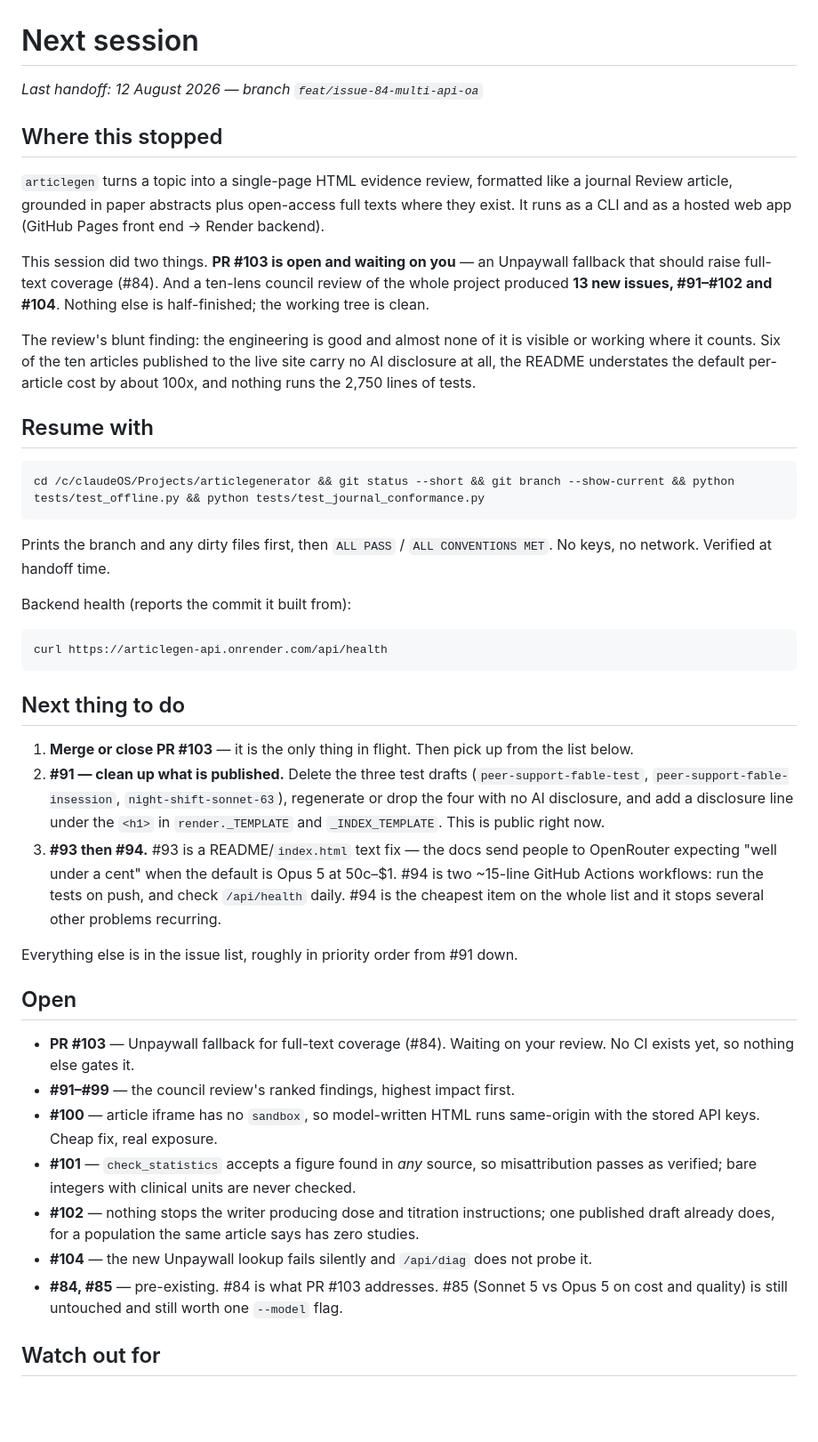
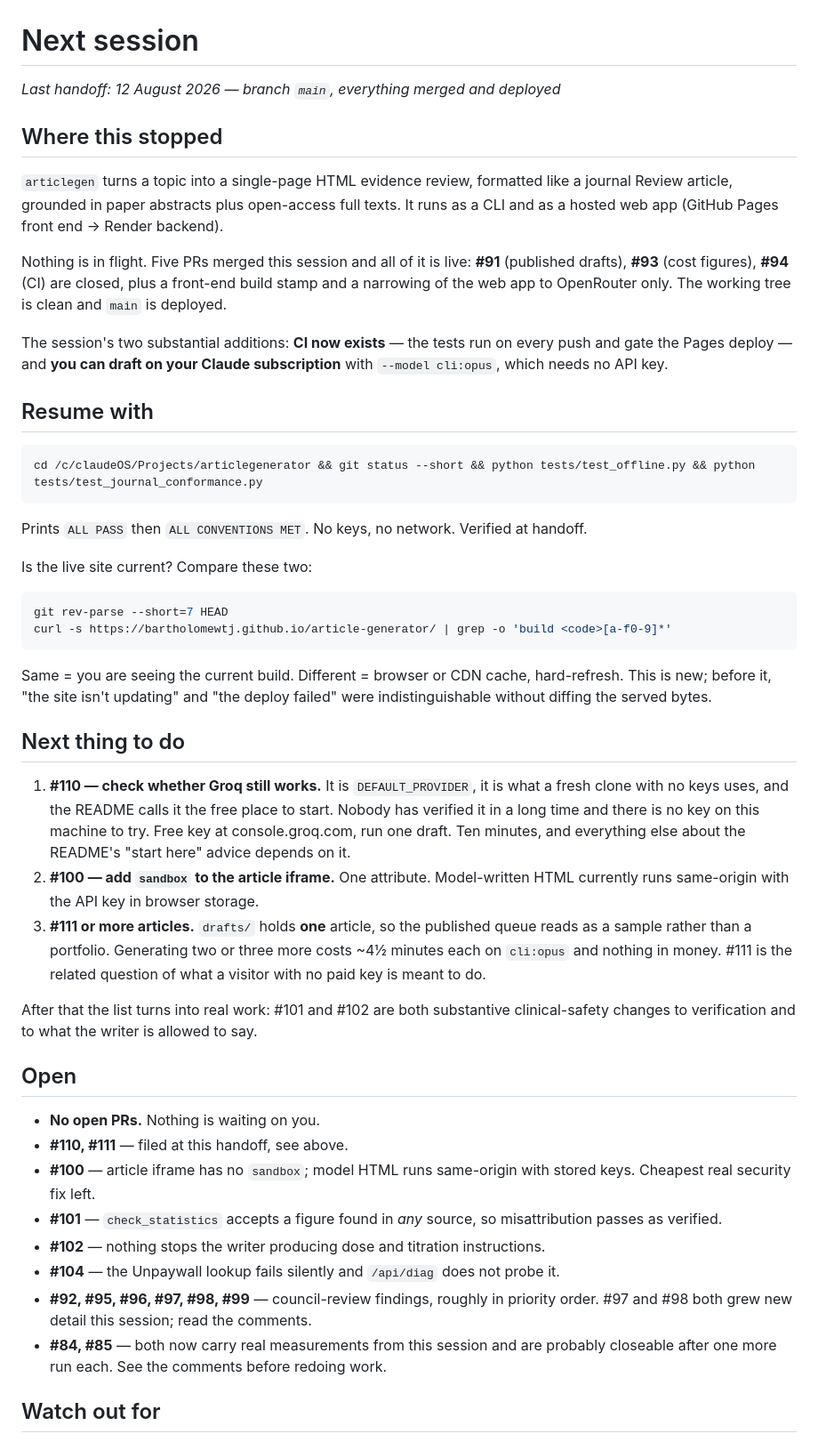
Before and after one commit to bartholomewtj/article-generator, a Markdown page: NEXT-SESSION.md, the part around one of its changes. Shown at 89% size. Drawn GitHub-style; blank space fills up the shorter version.

Commit message:
Commit the handoff note left uncommitted last session
NEXT-SESSION.md was updated at the end of the previous session but never
committed. Landing it as-is so the streamlining commits that follow have a
clean base.

Co-Authored-By: Claude Opus 5 <noreply@anthropic.com>
Claude-Session: https://claude.ai/code/session_01FafAJ62mrWQBfz7KPE91zn

````diff
--- a/NEXT-SESSION.md
+++ b/NEXT-SESSION.md
@@ -1,74 +1,74 @@
 # Next session
 
-_Last handoff: 12 August 2026 — branch `feat/issue-84-multi-api-oa`_
+_Last handoff: 12 August 2026 — branch `main`, everything merged and deployed_
 
 ## Where this stopped
 
 `articlegen` turns a topic into a single-page HTML evidence review, formatted
 like a journal Review article, grounded in paper abstracts plus open-access
-full texts where they exist. It runs as a CLI and as a hosted web app (GitHub
-Pages front end → Render backend).
+full texts. It runs as a CLI and as a hosted web app (GitHub Pages front end →
+Render backend).
 
-This session did two things. **PR #103 is open and waiting on you** — an
-Unpaywall fallback that should raise full-text coverage (#84). And a ten-lens
-council review of the whole project produced **13 new issues, #91–#102 and
-#104**. Nothing else is half-finished; the working tree is clean.
+Nothing is in flight. Five PRs merged this session and all of it is live:
+**#91** (published drafts), **#93** (cost figures), **#94** (CI) are closed,
+plus a front-end build stamp and a narrowing of the web app to OpenRouter only.
+The working tree is clean and `main` is deployed.
 
-The review's blunt finding: the engineering is good and almost none of it is
-visible or working where it counts. Six of the ten articles published to the
-live site carry no AI disclosure at all, the README understates the default
-per-article cost by about 100x, and nothing runs the 2,750 lines of tests.
+The session's two substantial additions: **CI now exists** — the tests run on
+every push and gate the Pages deploy — and **you can draft on your Claude
+subscription** with `--model cli:opus`, which needs no API key.
 
 ## Resume with
 
 ```bash
-cd /c/claudeOS/Projects/articlegenerator && git status --short && git branch --show-current && python tests/test_offline.py && python tests/test_journal_conformance.py
+cd /c/claudeOS/Projects/articlegenerator && git status --short && python tests/test_offline.py && python tests/test_journal_conformance.py
 ```
 
-Prints the branch and any dirty files first, then `ALL PASS` /
-`ALL CONVENTIONS MET`. No keys, no network. Verified at handoff time.
+Prints `ALL PASS` then `ALL CONVENTIONS MET`. No keys, no network. Verified at
+handoff.
 
-Backend health (reports the commit it built from):
+Is the live site current? Compare these two:
 
 ```bash
-curl https://articlegen-api.onrender.com/api/health
+git rev-parse --short=7 HEAD
+curl -s https://bartholomewtj.github.io/article-generator/ | grep -o 'build <code>[a-f0-9]*'
 ```
+
+Same = you are seeing the current build. Different = browser or CDN cache,
+hard-refresh. This is new; before it, "the site isn't updating" and "the deploy
+failed" were indistinguishable without diffing the served bytes.
 
 ## Next thing to do
 
-1. **Merge or close PR #103** — it is the only thing in flight. Then pick up
-   from the list below.
-2. **#91 — clean up what is published.** Delete the three test drafts
-   (`peer-support-fable-test`, `peer-support-fable-insession`,
-   `night-shift-sonnet-63`), regenerate or drop the four with no AI disclosure,
-   and add a disclosure line under the `<h1>` in `render._TEMPLATE` and
-   `_INDEX_TEMPLATE`. This is public right now.
-3. **#93 then #94.** #93 is a README/`index.html` text fix — the docs send
-   people to OpenRouter expecting "well under a cent" when the default is
-   Opus 5 at 50c–$1. #94 is two ~15-line GitHub Actions workflows: run the
-   tests on push, and check `/api/health` daily. #94 is the cheapest item on
-   the whole list and it stops several other problems recurring.
+1. **#110 — check whether Groq still works.** It is `DEFAULT_PROVIDER`, it is
+   what a fresh clone with no keys uses, and the README calls it the free place
+   to start. Nobody has verified it in a long time and there is no key on this
+   machine to try. Free key at console.groq.com, run one draft. Ten minutes,
+   and everything else about the README's "start here" advice depends on it.
+2. **#100 — add `sandbox` to the article iframe.** One attribute. Model-written
+   HTML currently runs same-origin with the API key in browser storage.
+3. **#111 or more articles.** `drafts/` holds **one** article, so the published
+   queue reads as a sample rather than a portfolio. Generating two or three more
+   costs ~4½ minutes each on `cli:opus` and nothing in money. #111 is the
+   related question of what a visitor with no paid key is meant to do.
 
-Everything else is in the issue list, roughly in priority order from #91 down.
+After that the list turns into real work: #101 and #102 are both substantive
+clinical-safety changes to verification and to what the writer is allowed to say.
 
 ## Open
 
-- **PR #103** — Unpaywall fallback for full-text coverage (#84). Waiting on
-  your review. No CI exists yet, so nothing else gates it.
-- **#91–#99** — the council review's ranked findings, highest impact first.
-- **#100** — article iframe has no `sandbox`, so model-written HTML runs
-  same-origin with the stored API keys. Cheap fix, real exposure.
+- **No open PRs.** Nothing is waiting on you.
+- **#110, #111** — filed at this handoff, see above.
+- **#100** — article iframe has no `sandbox`; model HTML runs same-origin with
+  stored keys. Cheapest real security fix left.
 - **#101** — `check_statistics` accepts a figure found in *any* source, so
-  misattribution passes as verified; bare integers with clinical units are
-  never checked.
-- **#102** — nothing stops the writer producing dose and titration
-  instructions; one published draft already does, for a population the same
-  article says has zero studies.
-- **#104** — the new Unpaywall lookup fails silently and `/api/diag` does not
-  probe it.
-- **#84, #85** — pre-existing. #84 is what PR #103 addresses. #85 (Sonnet 5 vs
-  Opus 5 on cost and quality) is still untouched and still worth one `--model`
-  flag.
+  misattribution passes as verified.
+- **#102** — nothing stops the writer producing dose and titration instructions.
+- **#104** — the Unpaywall lookup fails silently and `/api/diag` does not probe it.
+- **#92, #95, #96, #97, #98, #99** — council-review findings, roughly in priority
+  order. #97 and #98 both grew new detail this session; read the comments.
+- **#84, #85** — both now carry real measurements from this session and are
+  probably closeable after one more run each. See the comments before redoing work.
 
 ## Watch out for
 
````
Also changed, not shown: other parts of NEXT-SESSION.md (+29 -29 lines).
